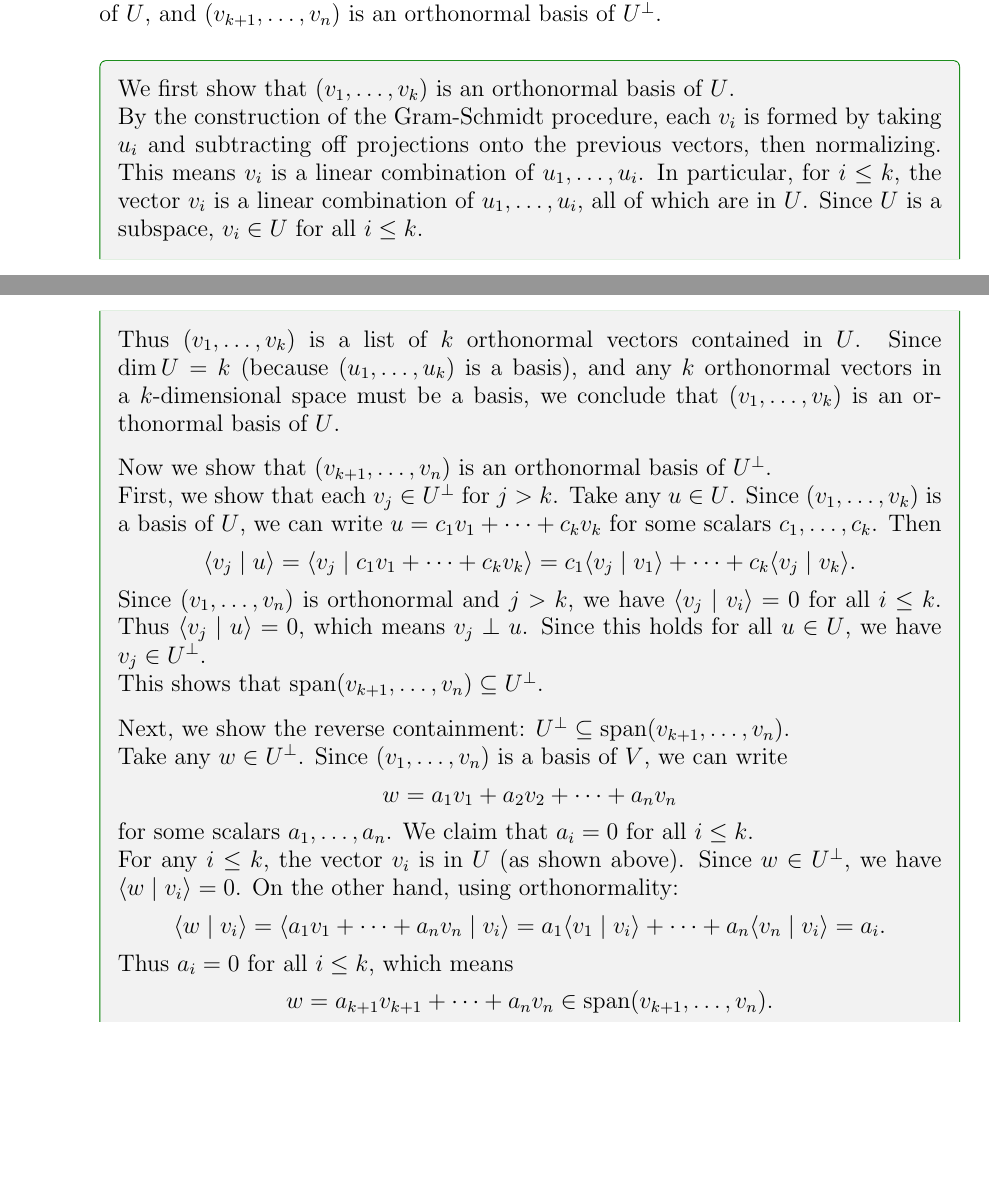
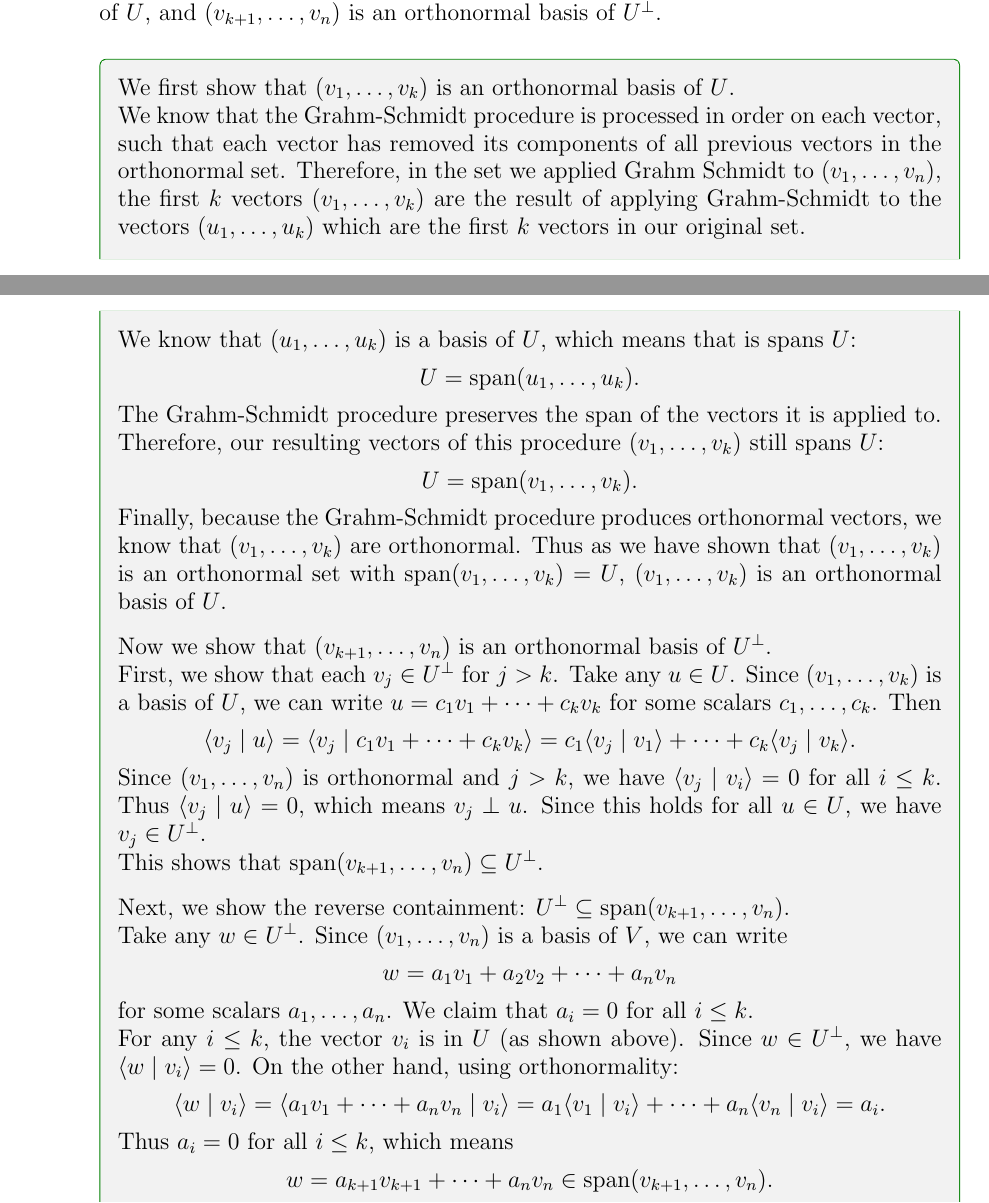
Before and after one commit to Michael-R-Dickinson/MATH-223, a LaTeX problem sheet (homework 9/hw-9.tex): two parts of pages 5 and 6 of 6 before the commit and two parts of pages 5 and 6 of 7 after it, joined at a grey line, cut so that both start at the same text, the shorter picture padded with empty space. Compiled offline with pdfLaTeX.

Commit message:
3.1.1 humanize

```diff
--- a/homework 9/hw-9.tex
+++ b/homework 9/hw-9.tex
@@ -259,9 +259,22 @@ Let $V$ be a finite dimensional inner product space.
 \begin{solution}
 We first show that $(v_1, \ldots, v_k)$ is an orthonormal basis of $U$.
 
-By the construction of the Gram-Schmidt procedure, each $v_i$ is formed by taking $u_i$ and subtracting off projections onto the previous vectors, then normalizing. This means $v_i$ is a linear combination of $u_1, \ldots, u_i$. In particular, for $i \leq k$, the vector $v_i$ is a linear combination of $u_1, \ldots, u_i$, all of which are in $U$. Since $U$ is a subspace, $v_i \in U$ for all $i \leq k$.
+We know that the Grahm-Schmidt procedure is processed in order on each vector, such that each vector has removed its components of all previous vectors in the orthonormal set. Therefore, in the set we applied Grahm Schmidt to $(v_1, \ldots, v_n)$, the first $k$ vectors $(v_1, \ldots, v_k)$ are the result of applying Grahm-Schmidt to the vectors $(u_1, \ldots, u_k)$ which are the first $k$ vectors in our original set.
 
-Thus $(v_1, \ldots, v_k)$ is a list of $k$ orthonormal vectors contained in $U$. Since $\dim U = k$ (because $(u_1, \ldots, u_k)$ is a basis), and any $k$ orthonormal vectors in a $k$-dimensional space must be a basis, we conclude that $(v_1, \ldots, v_k)$ is an orthonormal basis of $U$.
+We know that $(u_1, \ldots, u_k)$ is a basis of $U$, which means that is spans $U$:
+\[
+U = \spn(u_1, \ldots, u_k).
+\]
+
+The Grahm-Schmidt procedure preserves the span of the vectors it is applied to.
+Therefore, our resulting vectors of this procedure $(v_1, \ldots, v_k)$ still spans $U$:
+\[
+U = \spn(v_1, \ldots, v_k).
+\]
+
+Finally, because the Grahm-Schmidt procedure produces orthonormal vectors, we know that $(v_1, \ldots, v_k)$ are orthonormal.
+Thus as we have shown that $(v_1, \ldots, v_k)$ is an orthonormal set with $\spn(v_1, \ldots, v_k) = U$, $(v_1, \ldots, v_k)$ is an orthonormal basis of $U$.
+
 
 \vspace{0.3cm}
 
```
